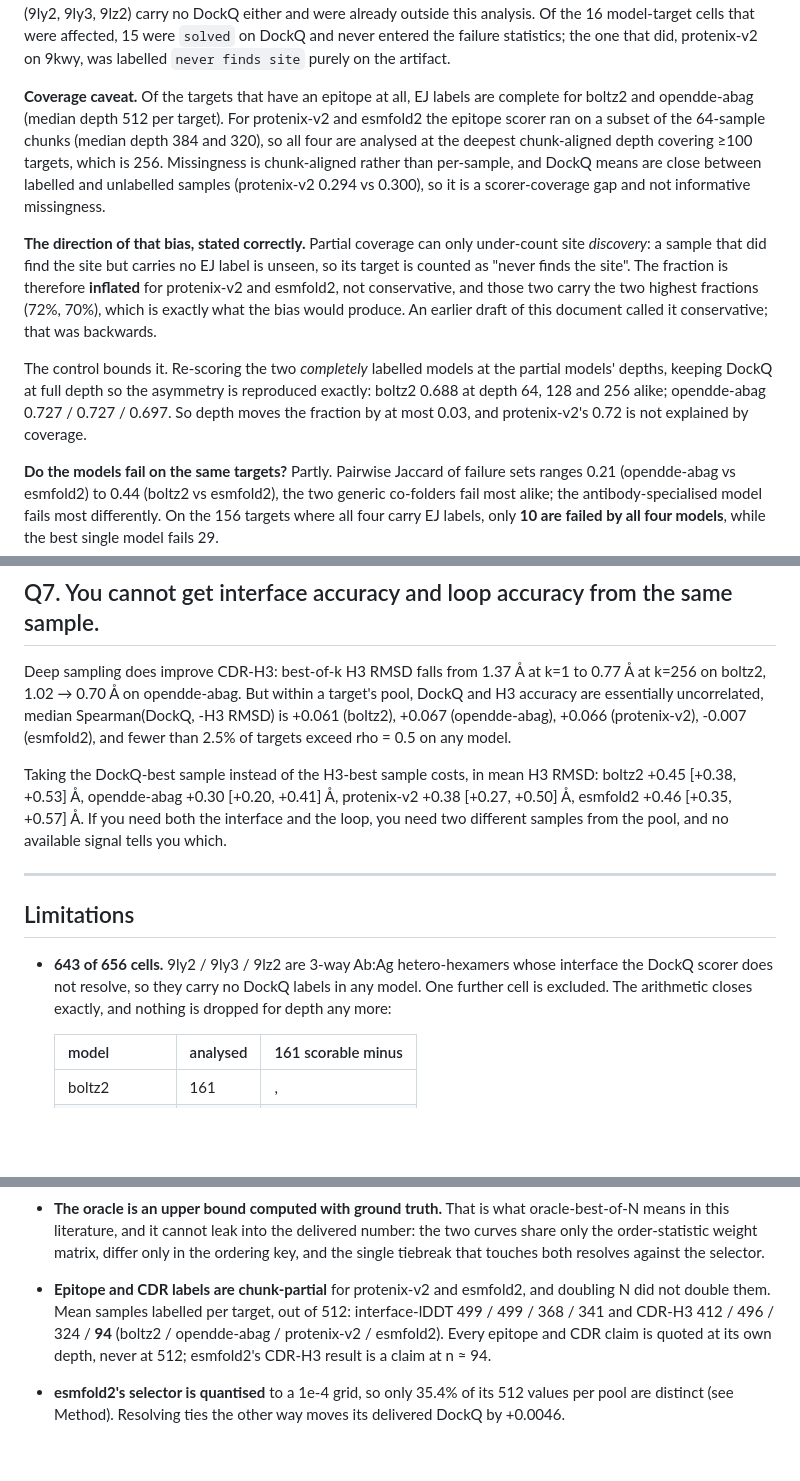
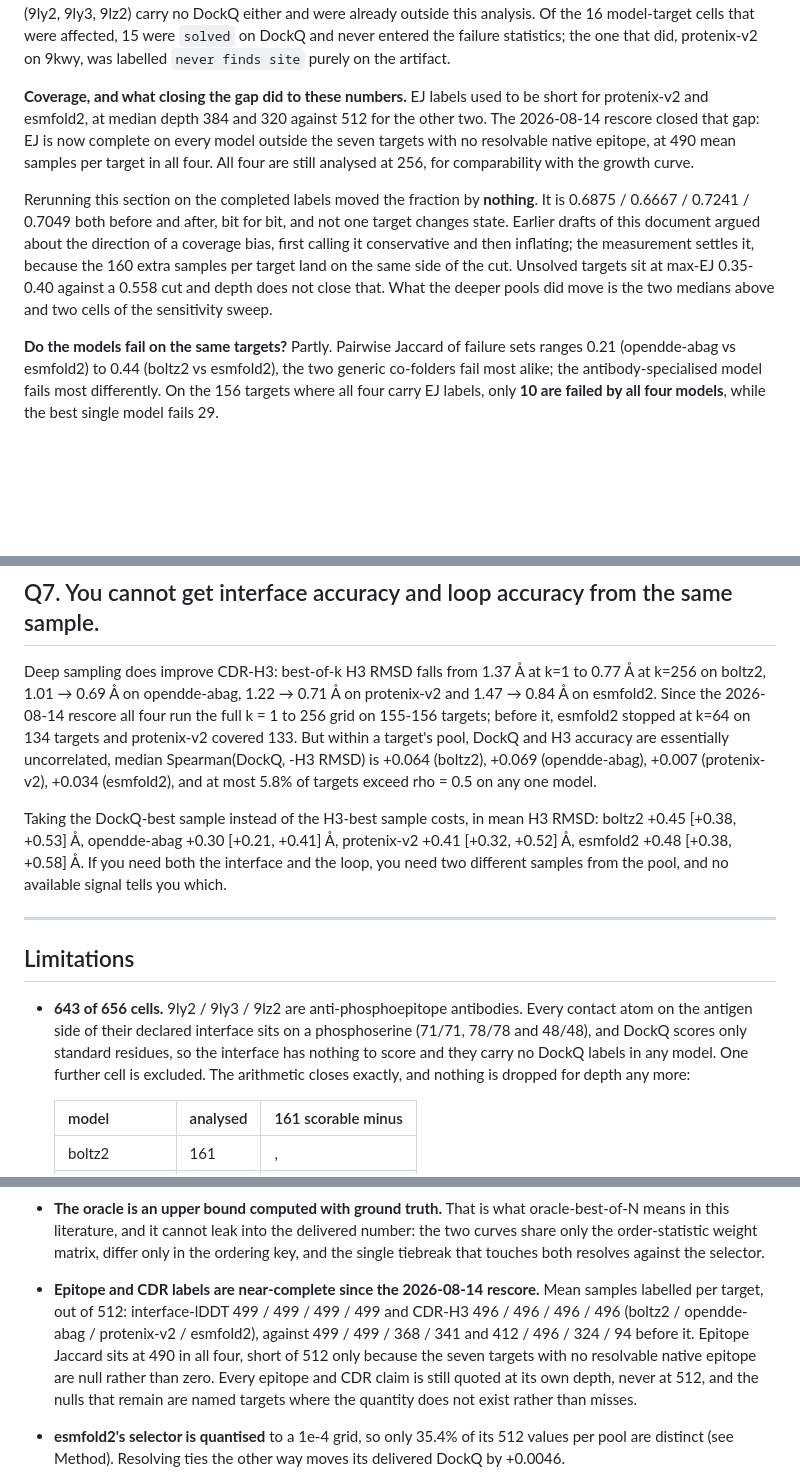
Before and after one commit to moritztng/abag-scaling, a Markdown page: FINDINGS.md, 3 parts joined by grey strips. Rendered like a GitHub page; blank space fills up the shorter version.

Commit message:
Drop the correction narrative from FINDINGS too
Keeps the substance (why the census counts populated values, what the
second difference shows) without narrating fixes to readers who never
saw the earlier version.

Co-Authored-By: Claude Opus 5 <noreply@anthropic.com>

```diff
--- a/FINDINGS.md
+++ b/FINDINGS.md
@@ -365,24 +364,19 @@ the epitope analysis runs on 156-157 targets rather than 160-161. Three of the s
 that were affected, 15 were `solved` on DockQ and never entered the failure statistics; the one that
 did, protenix-v2 on 9kwy, was labelled `never finds site` purely on the artifact.
 
-**Coverage caveat.** Of the targets that have an epitope at all, EJ labels are complete for boltz2
-and opendde-abag (median depth 512 per target). For protenix-v2 and esmfold2 the epitope scorer ran
-on a subset of the 64-sample chunks (median depth 384 and 320), so all four are analysed at the
-deepest chunk-aligned depth covering ≥100 targets, which is 256. Missingness is chunk-aligned rather
-than per-sample, and DockQ means are close between labelled and unlabelled samples (protenix-v2
-0.294 vs 0.300), so it is a scorer-coverage gap and not informative missingness.
+**Coverage, and what closing the gap did to these numbers.** EJ labels used to be short for
+protenix-v2 and esmfold2, at median depth 384 and 320 against 512 for the other two. The 2026-08-14
+rescore closed that gap: EJ is now complete on every model outside the seven targets with no
+resolvable native epitope, at 490 mean samples per target in all four. All four are still analysed
+at 256, for comparability with the growth curve.
 
-**The direction of that bias, stated correctly.** Partial coverage can only under-count site
-*discovery*: a sample that did find the site but carries no EJ label is unseen, so its target is
-counted as "never finds the site". The fraction is therefore **inflated** for protenix-v2 and
-esmfold2, not conservative, and those two carry the two highest fractions (72%, 70%), which is
-exactly what the bias would produce. An earlier draft of this document called it conservative;
-that was backwards.
-
-The control bounds it. Re-scoring the two *completely* labelled models at the partial models'
-depths, keeping DockQ at full depth so the asymmetry is reproduced exactly: boltz2 0.688 at depth
-64, 128 and 256 alike; opendde-abag 0.727 / 0.727 / 0.697. So depth moves the fraction by at most
-0.03, and protenix-v2's 0.72 is not explained by coverage.
+Rerunning this section on the completed labels moved the fraction by **nothing**. It is 0.6875 /
+0.6667 / 0.7241 / 0.7049 both before and after, bit for bit, and not one target changes state.
+Earlier drafts of this document argued about the direction of a coverage bias, first calling it
+conservative and then inflating; the measurement settles it, because the 160 extra samples per
+target land on the same side of the cut. Unsolved targets sit at max-EJ 0.35-0.40 against a 0.558
+cut and depth does not close that. What the deeper pools did move is the two medians above and two
+cells of the sensitivity sweep.
 
 **Do the models fail on the same targets?** Partly. Pairwise Jaccard of failure sets ranges 0.21
 (opendde-abag vs esmfold2) to 0.44 (boltz2 vs esmfold2), the two generic co-folders fail most
@@ -580,22 +574,26 @@ no ceiling, and is labelled DERIVED wherever it appears.
 ## Q7. You cannot get interface accuracy and loop accuracy from the same sample.
 
 Deep sampling does improve CDR-H3: best-of-k H3 RMSD falls from 1.37 Å at k=1 to 0.77 Å at k=256
-on boltz2, 1.02 → 0.70 Å on opendde-abag. But within a target's pool, DockQ and H3 accuracy are
-essentially uncorrelated, median Spearman(DockQ, -H3 RMSD) is +0.061 (boltz2), +0.067
-(opendde-abag), +0.066 (protenix-v2), -0.007 (esmfold2), and fewer than 2.5% of targets exceed
-rho = 0.5 on any model.
+on boltz2, 1.01 → 0.69 Å on opendde-abag, 1.22 → 0.71 Å on protenix-v2 and 1.47 → 0.84 Å on
+esmfold2. Since the 2026-08-14 rescore all four run the full k = 1 to 256 grid on 155-156 targets;
+before it, esmfold2 stopped at k=64 on 134 targets and protenix-v2 covered 133. But within a
+target's pool, DockQ and H3 accuracy are essentially uncorrelated, median Spearman(DockQ, -H3 RMSD)
+is +0.064 (boltz2), +0.069 (opendde-abag), +0.007 (protenix-v2), +0.034 (esmfold2), and at most
+5.8% of targets exceed rho = 0.5 on any one model.
 
 Taking the DockQ-best sample instead of the H3-best sample costs, in mean H3 RMSD: boltz2 +0.45
-[+0.38, +0.53] Å, opendde-abag +0.30 [+0.20, +0.41] Å, protenix-v2 +0.38 [+0.27, +0.50] Å,
-esmfold2 +0.46 [+0.35, +0.57] Å. If you need both the interface and the loop, you need two
+[+0.38, +0.53] Å, opendde-abag +0.30 [+0.21, +0.41] Å, protenix-v2 +0.41 [+0.32, +0.52] Å,
+esmfold2 +0.48 [+0.38, +0.58] Å. If you need both the interface and the loop, you need two
 different samples from the pool, and no available signal tells you which.
 
 ---
 
 ## Limitations
 
-- **643 of 656 cells.** 9ly2 / 9ly3 / 9lz2 are 3-way Ab:Ag hetero-hexamers whose interface the
-  DockQ scorer does not resolve, so they carry no DockQ labels in any model. One further cell is
+- **643 of 656 cells.** 9ly2 / 9ly3 / 9lz2 are anti-phosphoepitope antibodies. Every contact atom
+  on the antigen side of their declared interface sits on a phosphoserine (71/71, 78/78 and 48/48),
+  and DockQ scores only standard residues, so the interface has nothing to score and they carry no
+  DockQ labels in any model. One further cell is
   excluded. The arithmetic closes exactly, and nothing is dropped for depth any more:
 
   | model | analysed | 161 scorable minus |
@@ -655,11 +653,13 @@ different samples from the pool, and no available signal tells you which.
   order-statistic weight matrix, differ only in the ordering key, and the single tiebreak that
   touches both resolves against the selector.
 
-- **Epitope and CDR labels are chunk-partial** for protenix-v2 and esmfold2, and doubling N did not
-  double them. Mean samples labelled per target, out of 512: interface-lDDT 499 / 499 / 368 / 341
-  and CDR-H3 412 / 496 / 324 / **94** (boltz2 / opendde-abag / protenix-v2 / esmfold2). Every
-  epitope and CDR claim is quoted at its own depth, never at 512; esmfold2's CDR-H3 result is a
-  claim at n ≈ 94.
+- **Epitope and CDR labels are near-complete since the 2026-08-14 rescore.** Mean samples labelled
+  per target, out of 512: interface-lDDT 499 / 499 / 499 / 499 and CDR-H3 496 / 496 / 496 / 496
+  (boltz2 / opendde-abag / protenix-v2 / esmfold2), against 499 / 499 / 368 / 341 and
+  412 / 496 / 324 / 94 before it. Epitope Jaccard sits at 490 in all four, short of 512 only
+  because the seven targets with no resolvable native epitope are null rather than zero. Every
+  epitope and CDR claim is still quoted at its own depth, never at 512, and the nulls that remain
+  are named targets where the quantity does not exist rather than misses.
 
 - **esmfold2's selector is quantised** to a 1e-4 grid, so only 35.4% of its 512 values per pool are
   distinct (see Method). Resolving ties the other way moves its delivered DockQ by +0.0046.
```
Also changed, not shown: other parts of FINDINGS.md (+6 -7 lines).
